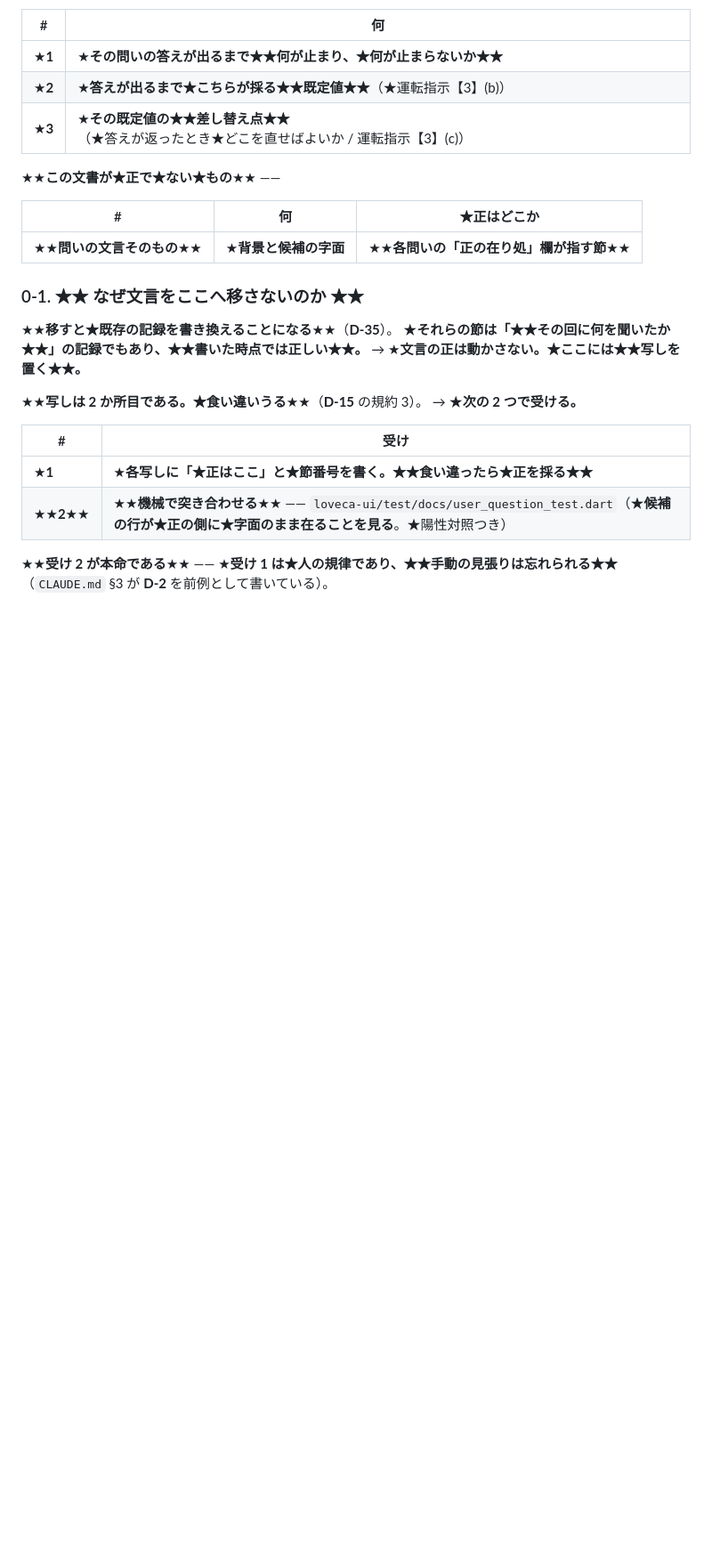
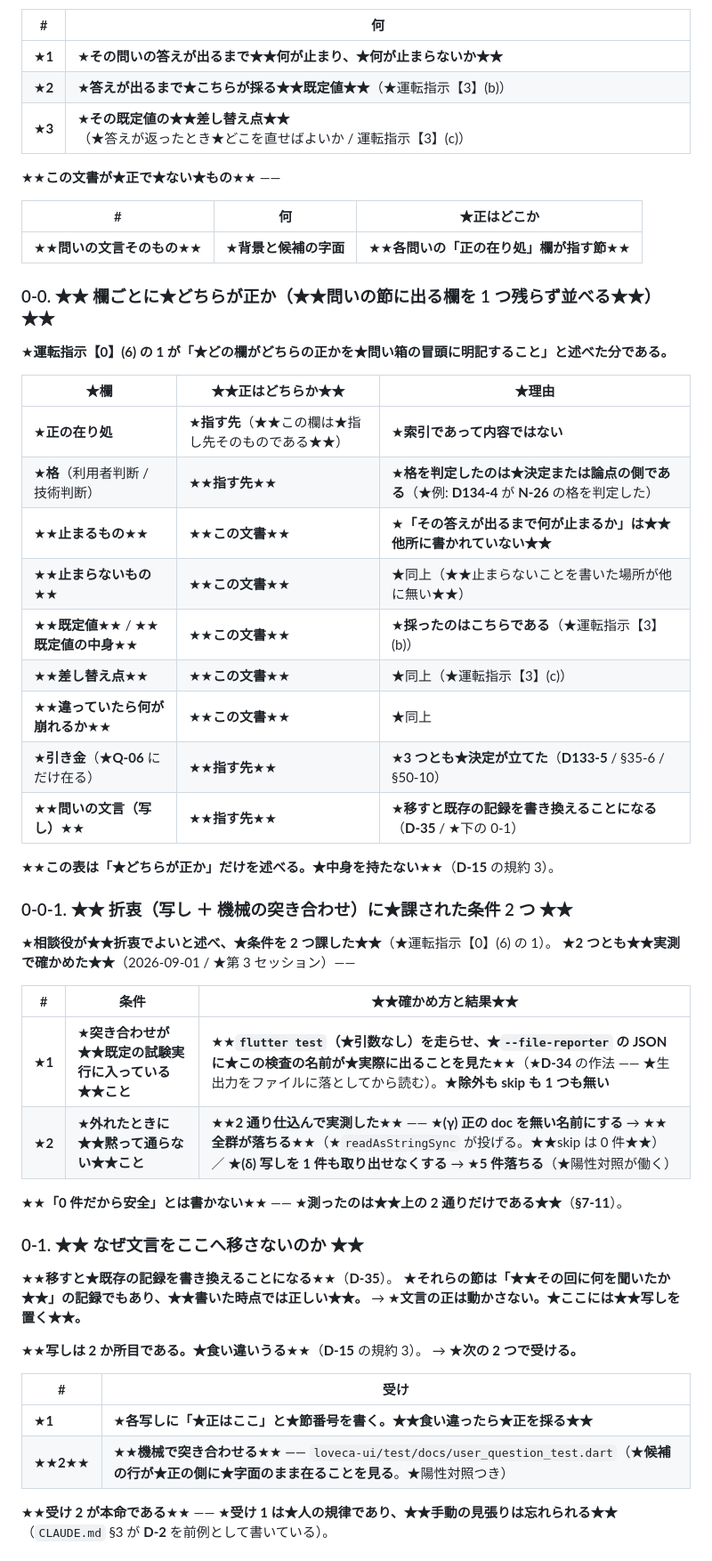
Before and after one commit to avidreadersheep/loveca, a Markdown page: docs/利用者への問い.md, the part around the change. Shown at 89% size. Rendered like a GitHub page; blank space fills up the shorter version.

Commit message:
問い箱の冒頭に★欄ごとの正を明記する —— ★★折衷の条件 2 つを実測した★★
★**運転指示【0】(6) の 1** —— ★相談役が「★折衷でよい。★条件 2 つ ——
★突き合わせが既定の試験実行に入っていること／★外れたときに黙って通らないこと。
★どの欄がどちらの正かを問い箱の冒頭に明記すること」と述べた分である。

★★**0-0 を置いた**★★ —— ★問いの節に出る欄を★1 つ残らず並べ、★どちらが正かだけを書いた。
★**この文書が正なのは 5 欄**（止まるもの / 止まらないもの / 既定値 / 差し替え点 / 違っていたら）。
★**指す先が正なのは 4 欄**（正の在り処 / 格 / 引き金 / 問いの文言の写し）。

★★**条件 2 つを実測した（★推測で埋めていない / D-28）**★★ ——
★**条件 1**: `flutter test`（引数なし）の `--file-reporter` の JSON に★この検査の名前が
　★実際に出ることを見た（D-34 の作法）。★除外も skip も 0。
★**条件 2**: ★2 通り仕込んだ ——
　★(γ) 正の doc を無い名前にする = ★★全群が落ちる（skip 0）★★ ／
　★(δ) 写しを 1 件も取り出せなくする = ★5 件。

★★**「0 件だから安全」とは書いていない**★★ —— ★測ったのは 2 通りだけである（§7-11）。

Co-Authored-By: Claude Opus 5 <noreply@anthropic.com>

```diff
--- a/docs/利用者への問い.md
+++ b/docs/利用者への問い.md
@@ -19,6 +19,36 @@
 | # | 何 | ★正はどこか |
 |---|---|---|
 | ★★**問いの文言そのもの**★★ | ★**背景と候補の字面** | ★★**各問いの「正の在り処」欄が指す節**★★ |
+
+### 0-0. ★★ 欄ごとに★どちらが正か（★★問いの節に出る欄を 1 つ残らず並べる★★）★★
+
+★**運転指示【0】(6) の 1 が「★どの欄がどちらの正かを★問い箱の冒頭に明記すること」と述べた分である。**
+
+| ★欄 | ★★正はどちらか★★ | ★理由 |
+|---|---|---|
+| ★**正の在り処** | ★**指す先**（★★この欄は★指し先そのものである★★） | ★**索引であって内容ではない** |
+| ★**格**（利用者判断 / 技術判断） | ★★**指す先**★★ | ★**格を判定したのは★決定または論点の側である**（★例: **D134-4** が **N-26** の格を判定した） |
+| ★★**止まるもの**★★ | ★★**この文書**★★ | ★**「その答えが出るまで何が止まるか」は★★他所に書かれていない★★** |
+| ★★**止まらないもの**★★ | ★★**この文書**★★ | ★同上（★★止まらないことを書いた場所が他に無い★★） |
+| ★★**既定値**★★ / ★★**既定値の中身**★★ | ★★**この文書**★★ | ★**採ったのはこちらである**（★運転指示【3】(b)） |
+| ★★**差し替え点**★★ | ★★**この文書**★★ | ★同上（★運転指示【3】(c)） |
+| ★★**違っていたら何が崩れるか**★★ | ★★**この文書**★★ | ★同上 |
+| ★**引き金**（★**Q-06** にだけ在る） | ★★**指す先**★★ | ★**3 つとも★決定が立てた**（**D133-5** / §35-6 / §50-10） |
+| ★★**問いの文言（写し）**★★ | ★★**指す先**★★ | ★**移すと既存の記録を書き換えることになる**（**D-35** / ★下の 0-1） |
+
+★★**この表は「★どちらが正か」だけを述べる。★中身を持たない**★★（**D-15** の規約 3）。
+
+### 0-0-1. ★★ 折衷（写し ＋ 機械の突き合わせ）に★課された条件 2 つ ★★
+
+★**相談役が★★折衷でよいと述べ、★条件を 2 つ課した★★**（★運転指示【0】(6) の 1）。
+★**2 つとも★★実測で確かめた★★**（2026-09-01 / ★第 3 セッション）——
+
+| # | 条件 | ★★確かめ方と結果★★ |
+|---|---|---|
+| ★**1** | ★**突き合わせが★★既定の試験実行に入っている★★こと** | ★★**`flutter test`（★引数なし）を走らせ、★`--file-reporter` の JSON に★この検査の名前が★実際に出ることを見た**★★（★**D-34** の作法 —— ★生出力をファイルに落としてから読む）。★**除外も skip も 1 つも無い** |
+| ★**2** | ★**外れたときに★★黙って通らない★★こと** | ★★**2 通り仕込んで実測した**★★ —— ★**(γ) 正の doc を無い名前にする** → ★★**全群が落ちる**★★（★`readAsStringSync` が投げる。★★skip は 0 件★★） ／ ★**(δ) 写しを 1 件も取り出せなくする** → ★**5 件落ちる**（★陽性対照が働く） |
+
+★★**「0 件だから安全」とは書かない**★★ —— ★**測ったのは★★上の 2 通りだけである★★**（**§7-11**）。
 
 ### 0-1. ★★ なぜ文言をここへ移さないのか ★★
 
```
